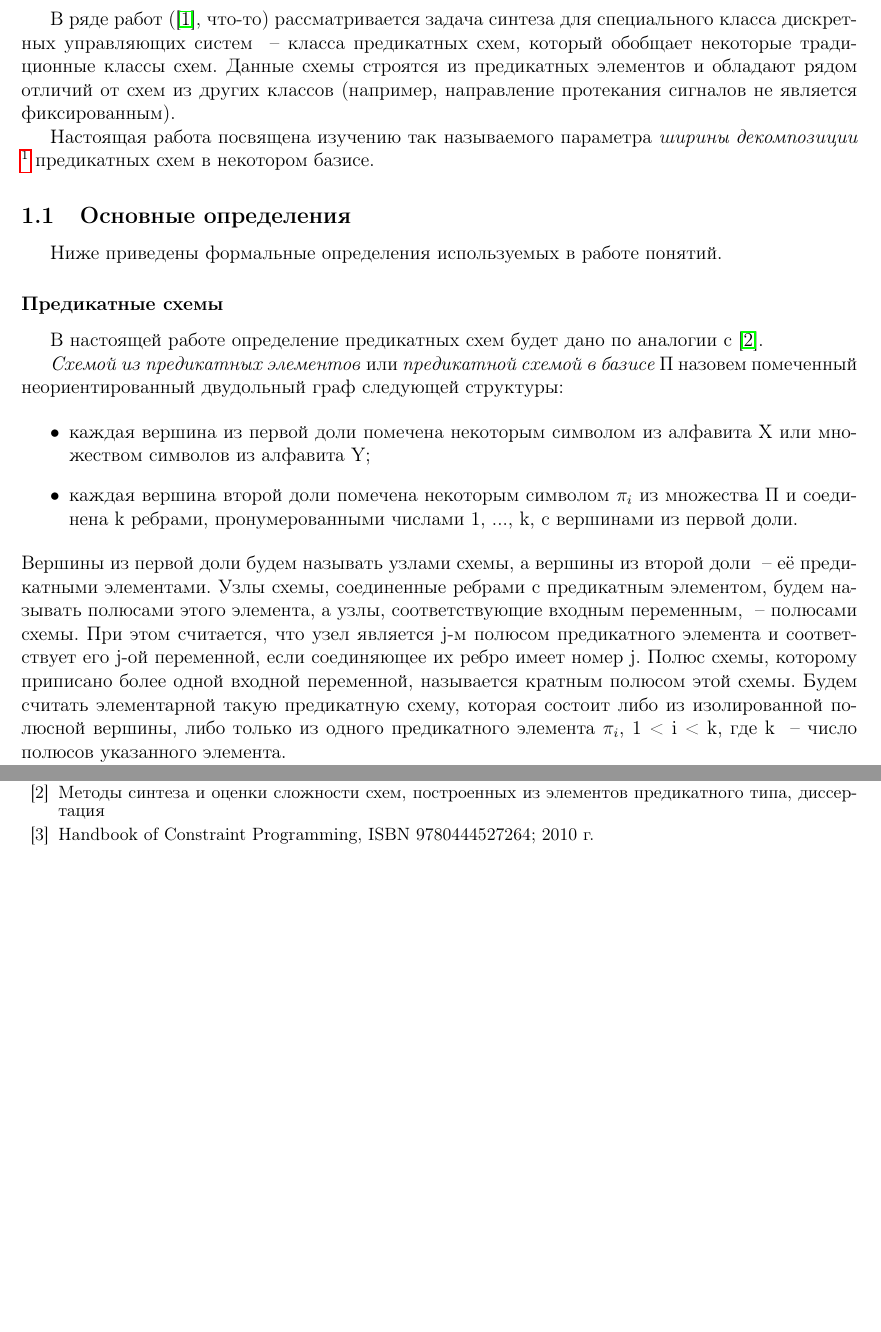
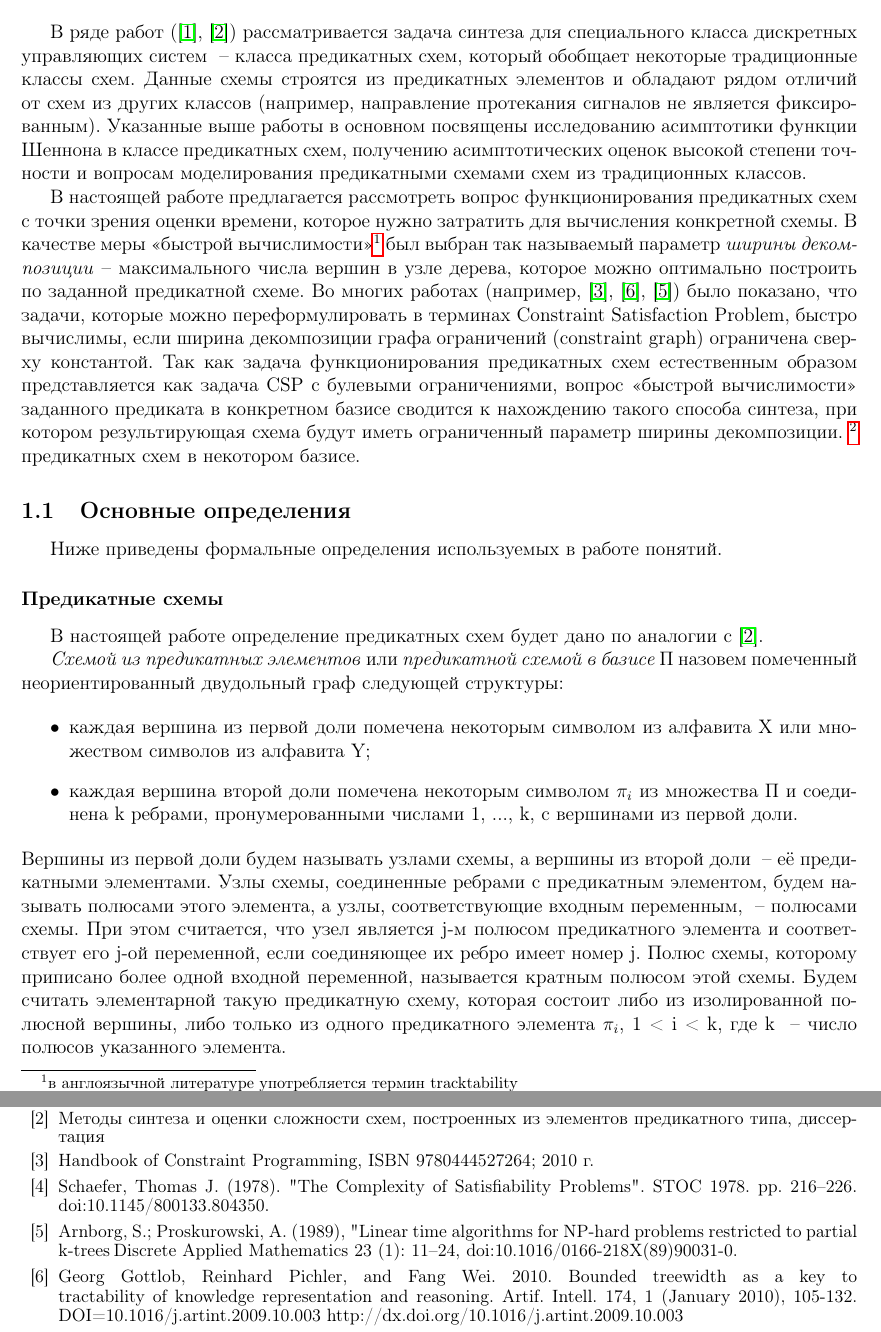
Before and after one commit to fernflower/csp-relations, a LaTeX document (course_paper/csp.tex): two parts of pages 2 and 3 of 3 before the commit and two parts of pages 2 and 4 of 4 after it, joined at a grey line, cut so that both start at the same text, the shorter picture padded with empty space. Compiled offline with pdfLaTeX.

Commit message:
some more text

```diff
--- a/course_paper/csp.tex
+++ b/course_paper/csp.tex
@@ -66,13 +66,22 @@
 \setcounter{page}{2}
 
 \section{Введение}
-В ряде работ (\cite{Shu09}, что-то) рассматривается задача синтеза для специального класса дискретных управляющих систем ~--
+В ряде работ (\cite{Shu09}, \cite{Shu11}) рассматривается задача синтеза для специального класса дискретных управляющих систем ~--
 класса предикатных схем, который обобщает некоторые традиционные классы схем. Данные схемы строятся из предикатных элементов
 и обладают рядом отличий от схем из других классов (например, направление протекания сигналов не является фиксированным).
+Указанные выше работы в основном посвящены исследованию асимптотики функции Шеннона в классе предикатных схем,
+ получению асимптотических оценок высокой степени точности и вопросам моделирования предикатными схемами схем из традиционных классов.
 
-Настоящая работа посвящена изучению так называемого параметра \textit{ширины декомпозиции}
+В настоящей работе предлагается рассмотреть вопрос функционирования предикатных схем с точки зрения оценки времени, которое нужно затратить для
+вычисления конкретной схемы. В качестве меры <<быстрой вычислимости>>\footnote{в англоязычной литературе употребляется термин tracktability}
+ был выбран так называемый параметр \textit{ширины декомпозиции}~-- максимального числа вершин в узле дерева,
+которое можно оптимально построить по заданной предикатной схеме. Во многих работах (например, \cite{CSP10}, \cite{Gott10}, \cite{Prosc89}) было
+показано, что задачи, которые можно переформулировать в терминах Constraint Satisfaction Problem, быстро вычислимы, если ширина декомпозиции графа ограничений
+(constraint graph) ограничена сверху константой. Так как задача функционирования предикатных схем естественным образом представляется как задача CSP с булевыми ограничениями,
+ вопрос <<быстрой вычислимости>> заданного предиката в конкретном базисе сводится к нахождению такого способа синтеза, при котором результирующая схема будут
+иметь ограниченный параметр ширины декомпозиции.
 \footnote
-{В западной литературе известного как treewidth. В силу отсутствия общепринятого перевода, автор вводит
+{В англоязычных источниках известного как treewidth. В силу отсутствия общепринятого перевода, автор вводит
 понятие <<ширины декомпозиции>>.} предикатных схем в некотором базисе.
 
 \subsection{Основные определения}
@@ -128,6 +137,15 @@
 \bibitem{Shu11}Методы синтеза и оценки сложности схем, построенных из элементов предикатного типа, диссертация
 
 \bibitem{CSP10} Handbook of Constraint Programming, ISBN 9780444527264; 2010 г.
+
+\bibitem{Shaeffer78} Schaefer, Thomas J. (1978). "The Complexity of Satisfiability Problems". STOC 1978. pp. 216–226. doi:10.1145/800133.804350.
+
+\bibitem{Prosc89} Arnborg, S.; Proskurowski, A. (1989), "Linear time algorithms for NP-hard problems restricted to partial k-trees", Discrete Applied Mathematics 23 (1): 11–24, doi:10.1016/0166-218X(89)90031-0.
+
+\bibitem{Gott10}
+Georg Gottlob, Reinhard Pichler, and Fang Wei. 2010. Bounded treewidth as a key to tractability of knowledge representation and reasoning. Artif. Intell. 174, 1 (January 2010), 105-132. DOI=10.1016/j.artint.2009.10.003 http://dx.doi.org/10.1016/j.artint.2009.10.003
+
 \endthebibliography
 
+
 \end{document}
```
